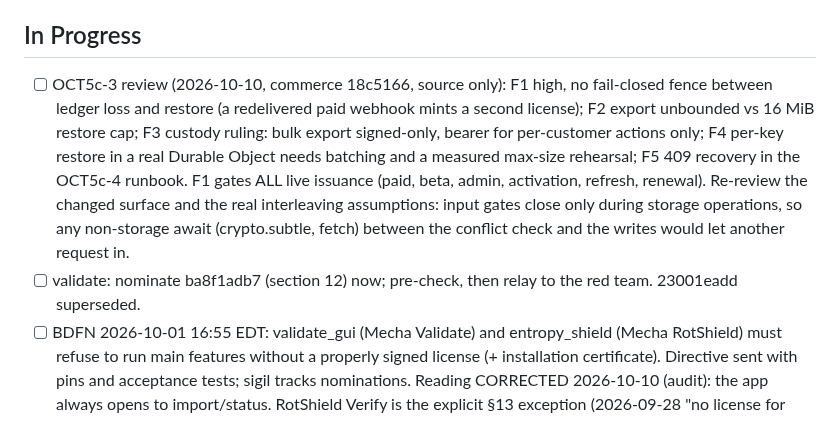
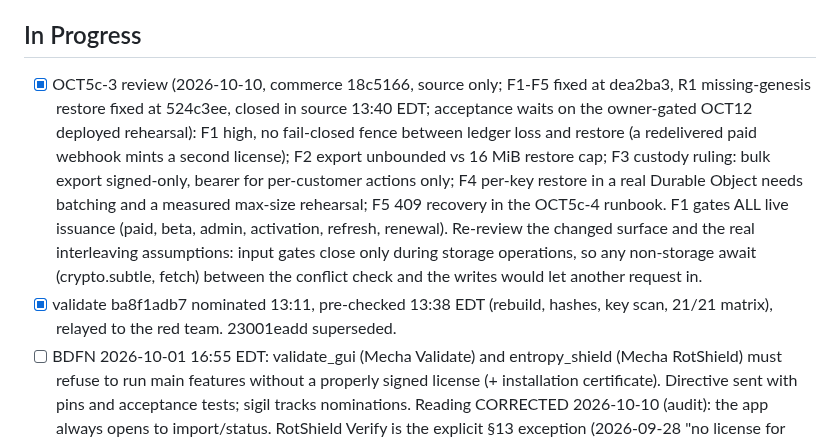
Before and after one commit to pmarreck/sigil, a Markdown page: PLAN.md, the part around the change. GitHub-like rendering.

Commit message:
Release gates: validate ba8f1adb7 pre-checked and relayed; 23001eadd superseded; ledger restore review closed in source
ba8f1adb7 (sigil 4a7a704, mecha_policy ABI 2) rebuilds byte-identical
for release and test trust, matches all four nominated hashes, embeds
test keys only in the test-trust build, and passes a manifest-driven
admission matrix of 21 cases over the payload v2 and installation
certificate vectors. 23001eadd was never reviewed and is withdrawn.

The commerce ledger export/restore review is closed in source after
dea2ba3 and 524c3ee; acceptance still needs the deployed rehearsal.

```diff
--- a/PLAN.md
+++ b/PLAN.md
@@ -12,7 +12,10 @@ See `docs/DESIGN.md` for the envelope format, prior art, and reasoning.
 
 ## In Progress
 
-- [ ] OCT5c-3 review (2026-10-10, commerce 18c5166, source only): F1 high,
+- [x] OCT5c-3 review (2026-10-10, commerce 18c5166, source only; F1-F5 fixed
+      at dea2ba3, R1 missing-genesis restore fixed at 524c3ee, closed in
+      source 13:40 EDT; acceptance waits on the owner-gated OCT12 deployed
+      rehearsal): F1 high,
       no fail-closed fence between ledger loss and restore (a redelivered
       paid webhook mints a second license); F2 export unbounded vs 16 MiB
       restore cap; F3 custody ruling: bulk export signed-only, bearer for
@@ -24,7 +27,8 @@ See `docs/DESIGN.md` for the envelope format, prior art, and reasoning.
       during storage operations, so any non-storage await (crypto.subtle,
       fetch) between the conflict check and the writes would let another
       request in.
-- [ ] validate: nominate ba8f1adb7 (section 12) now; pre-check, then relay
+- [x] validate ba8f1adb7 nominated 13:11, pre-checked 13:38 EDT (rebuild,
+      hashes, key scan, 21/21 matrix), relayed
       to the red team. 23001eadd superseded.
 - [ ] BDFN 2026-10-01 16:55 EDT: validate_gui (Mecha Validate) and
       entropy_shield (Mecha RotShield) must refuse to run main features
```
Also changed, not shown: docs/RELEASE_GATES.md (+2 -1 lines).
